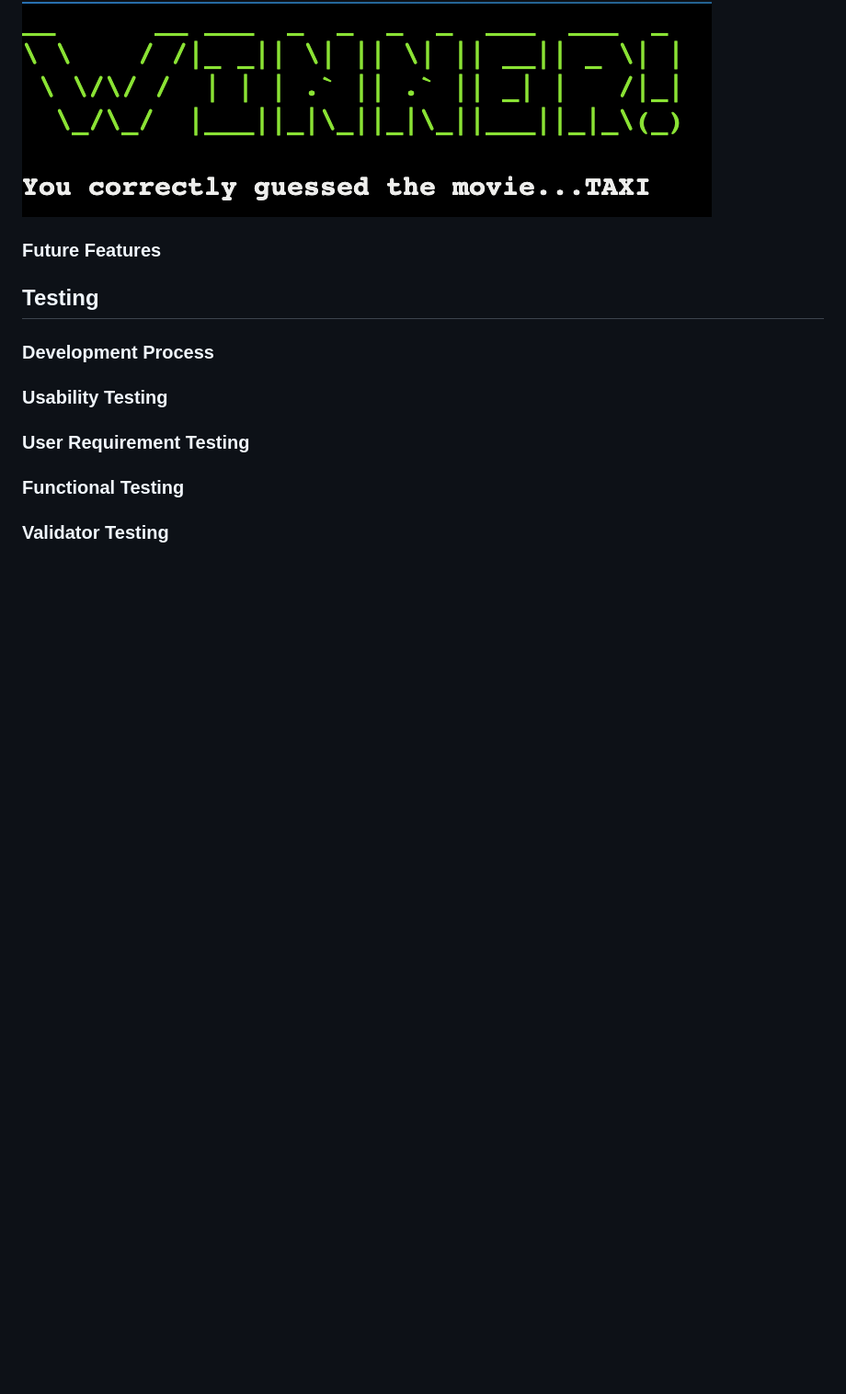
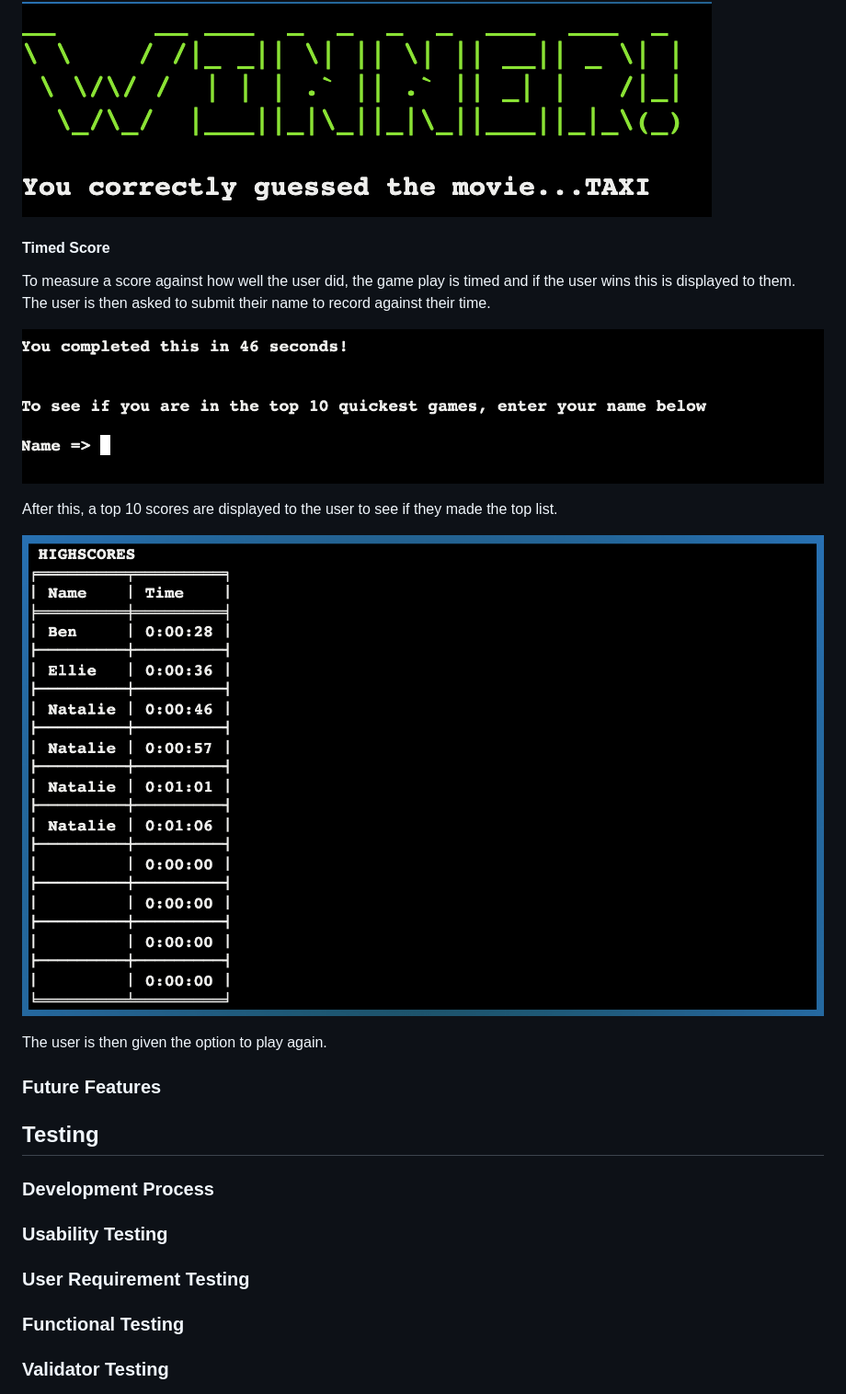
Before and after one commit to NDOMINEY/movie-hangman, a Markdown page: README.md, the part around the change. Shown: that part at 92% size. GitHub-like rendering; pictures changed too: documentation/highscore.png (added), documentation/time-feedback.png (added); blank space fills up the shorter version.

Commit message:
Add timed feature to README
- Add subsection for Time Score
- Add illustration to user of their time
- Add illustration of the display of the top 10 scores

```diff
--- a/README.md
+++ b/README.md
@@ -117,6 +117,18 @@ When the user corrects the whole movie title correctly, the below is displayed t
 
 ![Winner](documentation/winner.png)
 
+#### Timed Score
+
+To measure a score against how well the user did, the game play is timed and if the user wins this is displayed to them. The user is then asked to submit their name to record against their time.
+
+![Winner time](documentation/time-feedback.png)
+
+After this, a top 10 scores are displayed to the user to see if they made the top list.
+
+![High Scores](documentation/highscore.png)
+
+The user is then given the option to play again.
+
 ### Future Features
 
 ## Testing
```
